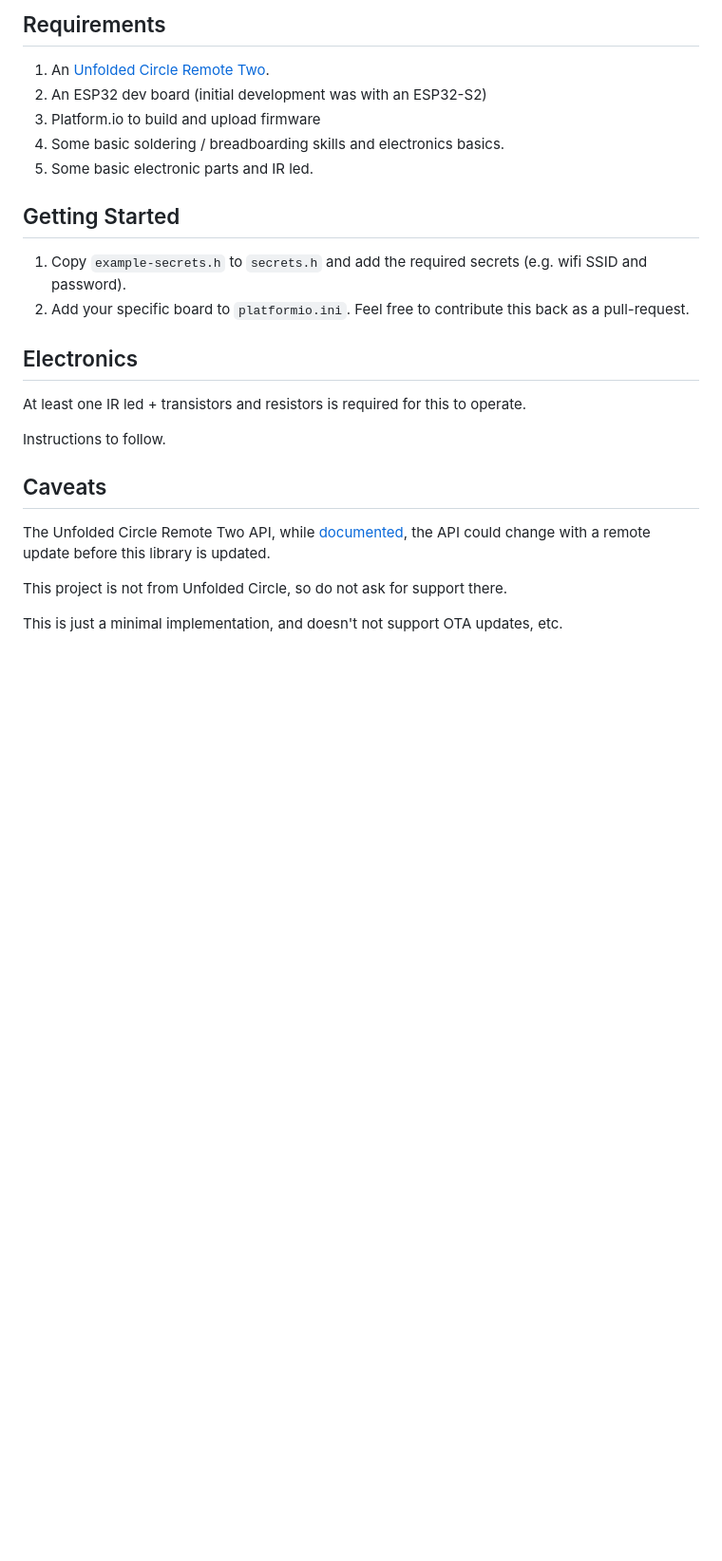
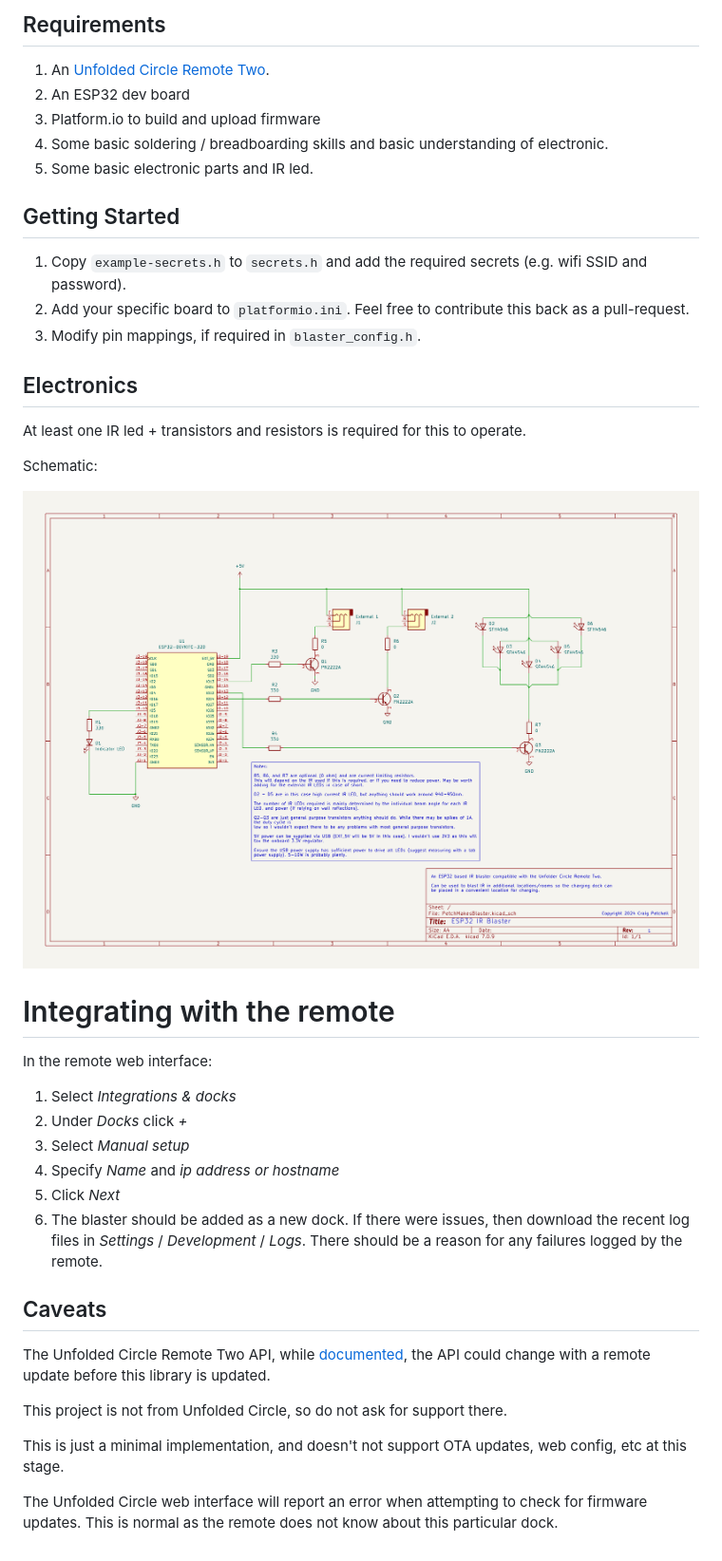
Before and after one commit to petchmakes/ESP32-IRBlaster-UCR2, a Markdown page: README.md, the part around the change. Shown: that part at 95% size. Rendered like a GitHub page; pictures changed too: kicad/schematic.png (added); blank space fills up the shorter version.

Commit message:
Add schematic and some documentation

```diff
--- a/README.md
+++ b/README.md
@@ -10,21 +10,36 @@ multi-room setups.
 ## Requirements
 
 1. An [Unfolded Circle Remote Two](https://www.unfoldedcircle.com/).
-1. An ESP32 dev board (initial development was with an ESP32-S2)
+1. An ESP32 dev board
 1. Platform.io to build and upload firmware
-1. Some basic soldering / breadboarding skills and electronics basics.
+1. Some basic soldering / breadboarding skills and basic understanding of electronic.
 1. Some basic electronic parts and IR led.
 
 ## Getting Started
 
 1. Copy ``example-secrets.h`` to ``secrets.h`` and add the required secrets (e.g. wifi SSID and password).
 1. Add your specific board to ``platformio.ini``. Feel free to contribute this back as a pull-request.
+1. Modify pin mappings, if required in ``blaster_config.h``.
 
 ## Electronics
 
 At least one IR led + transistors and resistors is required for this to operate.
 
-Instructions to follow.
+Schematic:
+
+![Serving suggestion](https://github.com/petchmakes/ESP32-IRBlaster-UCR2/blob/main/kicad/schematic.png?raw=true)
+
+# Integrating with the remote
+
+In the remote web interface:
+
+1. Select *Integrations & docks*
+1. Under *Docks* click *+*
+1. Select *Manual setup*
+1. Specify *Name* and *ip address or hostname*
+1. Click *Next*
+1. The blaster should be added as a new dock. If there were issues, then download the recent log files in
+*Settings* / *Development* / *Logs*. There should be a reason for any failures logged by the remote.
 
 ## Caveats
 
@@ -33,4 +48,7 @@ the API could change with a remote update before this library is updated.
 
 This project is not from Unfolded Circle, so do not ask for support there.
 
-This is just a minimal implementation, and doesn't not support OTA updates, etc.
+This is just a minimal implementation, and doesn't not support OTA updates, web config, etc at this stage.
+
+The Unfolded Circle web interface will report an error when attempting to check for firmware updates. This is normal as
+the remote does not know about this particular dock.
```
Also changed, not shown: 17 other files.
